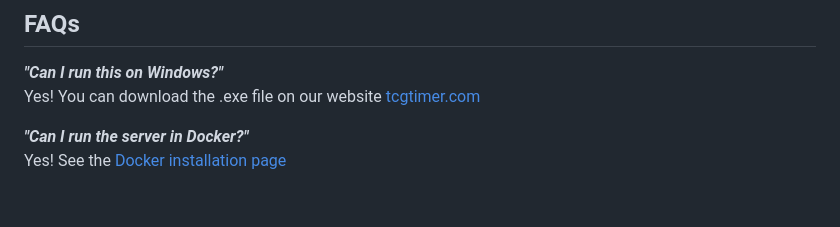
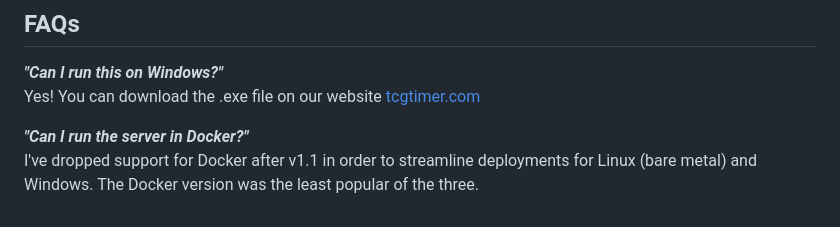
Before and after one commit to starg33kertcg/TCG_Timer, a Markdown page: README.md, the part around the change. Rendered like a GitHub page.

```diff
--- a/README.md
+++ b/README.md
@@ -102,4 +102,4 @@ Appreciating the app? Consider donating a booster pack or two via Venmo **@starg
 <br>Yes! You can download the .exe file on our website <a href="https://www.tcgtimer.com">tcgtimer.com</a>
 
 ***"Can I run the server in Docker?"***
-<br>Yes! See the <a href="https://github.com/starg33kertcg/TCG_Timer_Docker/tree/main">Docker installation page</a>
+<br>I've dropped support for Docker after v1.1 in order to streamline deployments for Linux (bare metal) and Windows. The Docker version was the least popular of the three.
```
